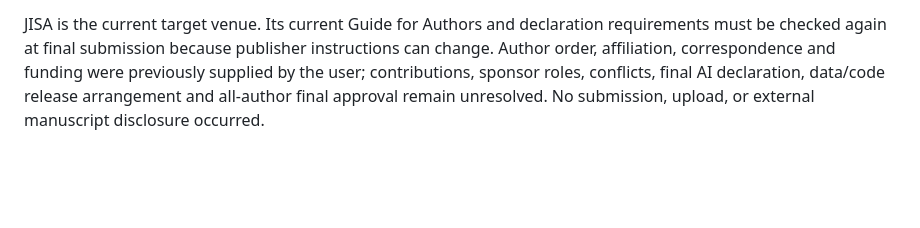
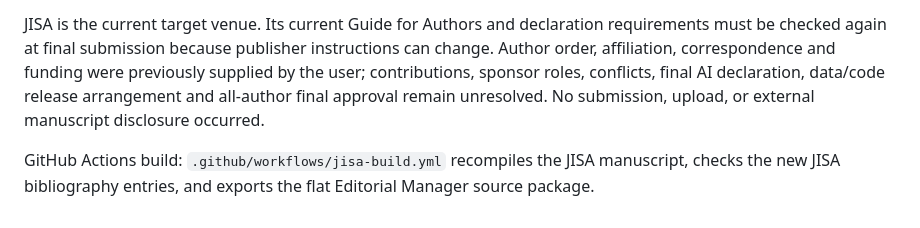
Before and after one commit to js110/Apaper, a Markdown page: paper_a/README.md, the part around the change. GitHub-like rendering; blank space fills up the shorter version.

Commit message:
Trigger JISA manuscript rebuild

```diff
--- a/paper_a/README.md
+++ b/paper_a/README.md
@@ -159,3 +159,5 @@ The ZIP retains the draft banner and unresolved declaration status. It is
 not an approved submission. The main manuscript remains `paper_a.tex`.
 
 JISA is the current target venue. Its current Guide for Authors and declaration requirements must be checked again at final submission because publisher instructions can change. Author order, affiliation, correspondence and funding were previously supplied by the user; contributions, sponsor roles, conflicts, final AI declaration, data/code release arrangement and all-author final approval remain unresolved. No submission, upload, or external manuscript disclosure occurred.
+
+GitHub Actions build: `.github/workflows/jisa-build.yml` recompiles the JISA manuscript, checks the new JISA bibliography entries, and exports the flat Editorial Manager source package.
```
